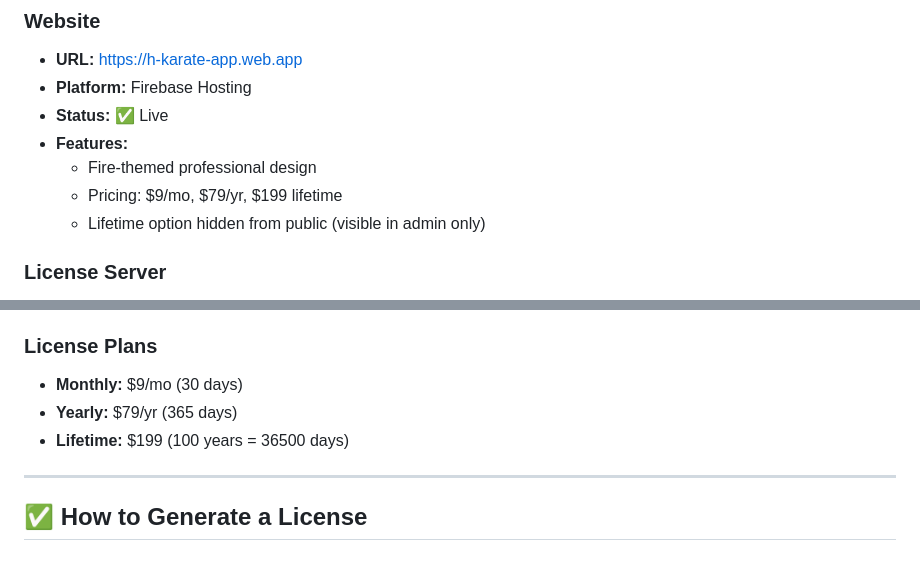
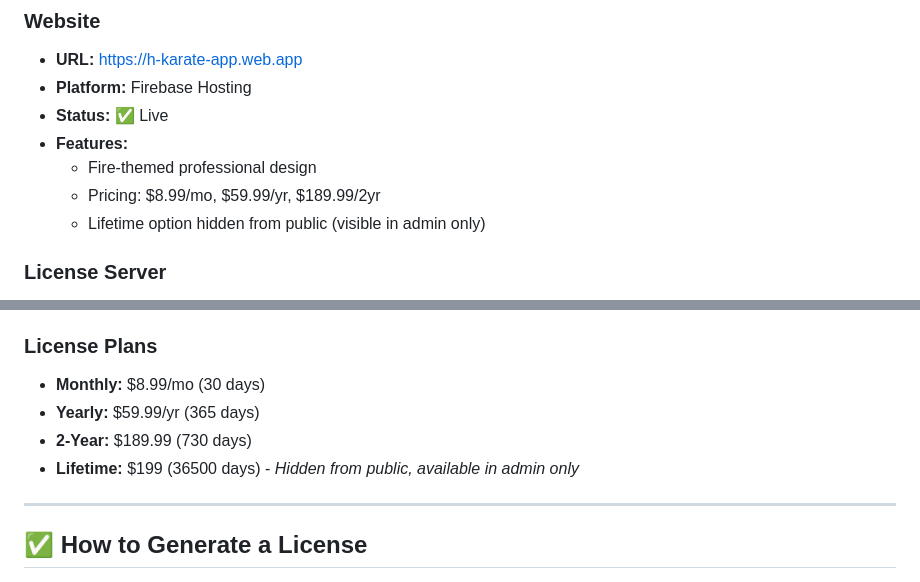
Before and after one commit to Hosamaction/h-karate, a Markdown page: PROJECT-STATUS.md, 2 parts joined by grey strips. Rendered like a GitHub page.

Commit message:
Update documentation with new pricing

```diff
--- a/PROJECT-STATUS.md
+++ b/PROJECT-STATUS.md
@@ -14,7 +14,7 @@
 - **Status:** ✅ Live
 - **Features:**
   - Fire-themed professional design
-  - Pricing: $9/mo, $79/yr, $199 lifetime
+  - Pricing: $8.99/mo, $59.99/yr, $189.99/2yr
   - Lifetime option hidden from public (visible in admin only)
 
 ### License Server
@@ -91,9 +91,10 @@ H Karate/
 6. Encrypted local storage (AES-256-CBC)
 
 ### License Plans
-- **Monthly:** $9/mo (30 days)
-- **Yearly:** $79/yr (365 days)
-- **Lifetime:** $199 (100 years = 36500 days)
+- **Monthly:** $8.99/mo (30 days)
+- **Yearly:** $59.99/yr (365 days)
+- **2-Year:** $189.99 (730 days)
+- **Lifetime:** $199 (36500 days) - *Hidden from public, available in admin only*
 
 ---
 
```
